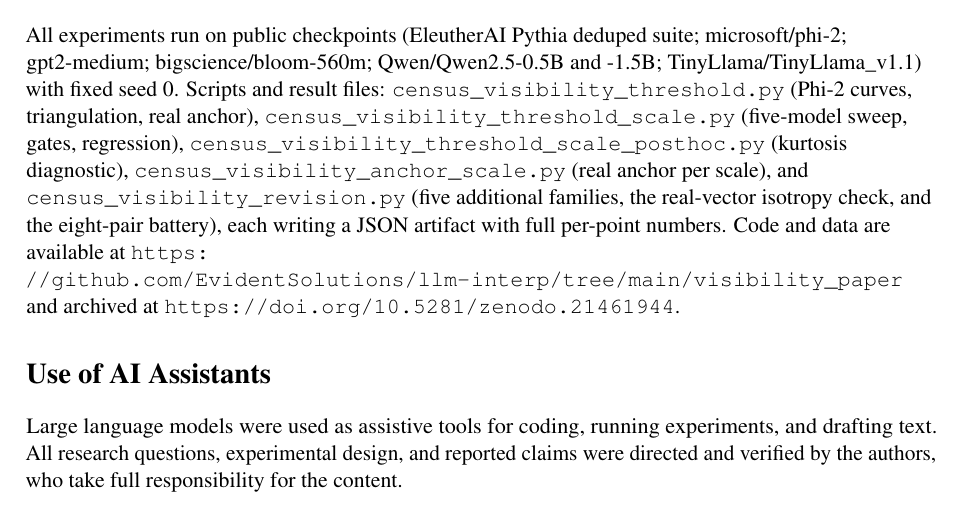
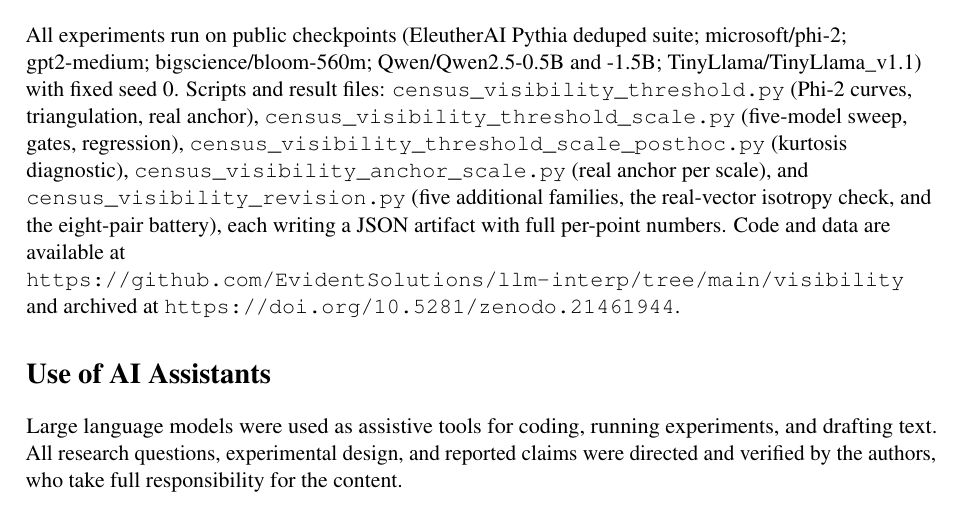
Before and after one commit to EvidentSolutions/llm-interp, a LaTeX paper (visibility/paper_visibility.tex): part of page 7 of 8, cut so that both start at the same text. Compiled offline with pdfLaTeX.

Commit message:
Rename visibility_paper -> visibility; public README
Co-Authored-By: Claude Opus 4.6 (1M context) <noreply@anthropic.com>

```diff
--- a/visibility_paper/paper_visibility.tex
+++ b/visibility/paper_visibility.tex
@@ -533,7 +533,7 @@ scale), and
 the real-vector isotropy check, and the eight-pair battery), each
 writing a JSON artifact with full per-point numbers. Code and data are
 available at
-\url{https://github.com/EvidentSolutions/llm-interp/tree/main/visibility_paper}
+\url{https://github.com/EvidentSolutions/llm-interp/tree/main/visibility}
 and archived at \url{https://doi.org/10.5281/zenodo.21461944}.\par}
 
 \section*{Use of AI Assistants}
```
Also changed, not shown: README.md, visibility/README.md (added), visibility/code/census_visibility_anchor_scale.py (renamed from visibility_paper/code/census_visibility_anchor_scale.py), visibility/code/census_visibility_revision.py (renamed from visibility_paper/code/census_visibility_revision.py), visibility/code/census_visibility_threshold.py (renamed from visibility_paper/code/census_visibility_threshold.py), visibility/code/census_visibility_threshold_scale.py (renamed from visibility_paper/code/census_visibility_threshold_scale.py), visibility/code/census_visibility_threshold_scale_posthoc.py (renamed from visibility_paper/code/census_visibility_threshold_scale_posthoc.py), visibility/paper_visibility.bib (renamed from visibility_paper/paper_visibility.bib), visibility/paper_visibility.pdf (added), visibility_paper/README.md (deleted), visibility_paper/paper_visibility.pdf (deleted), 10 other files.
